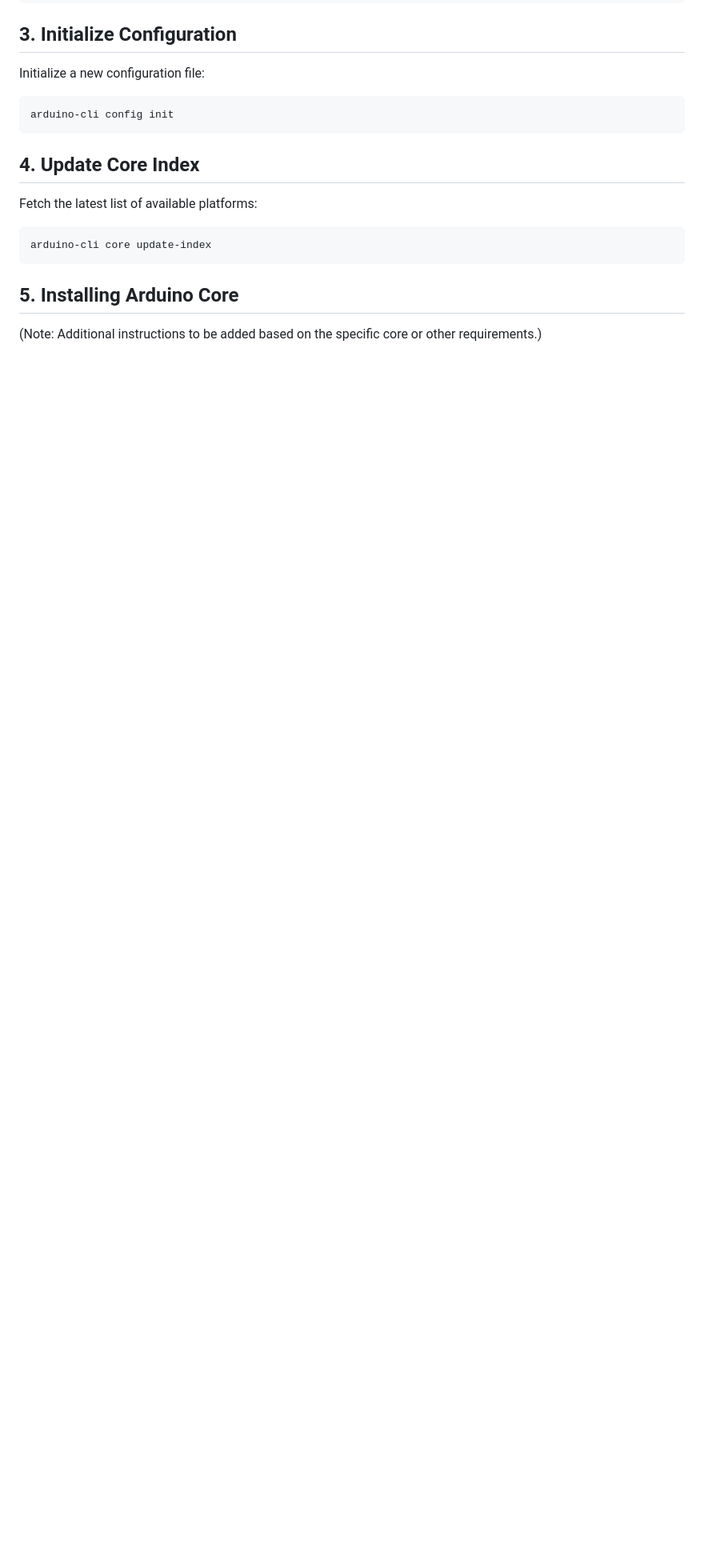
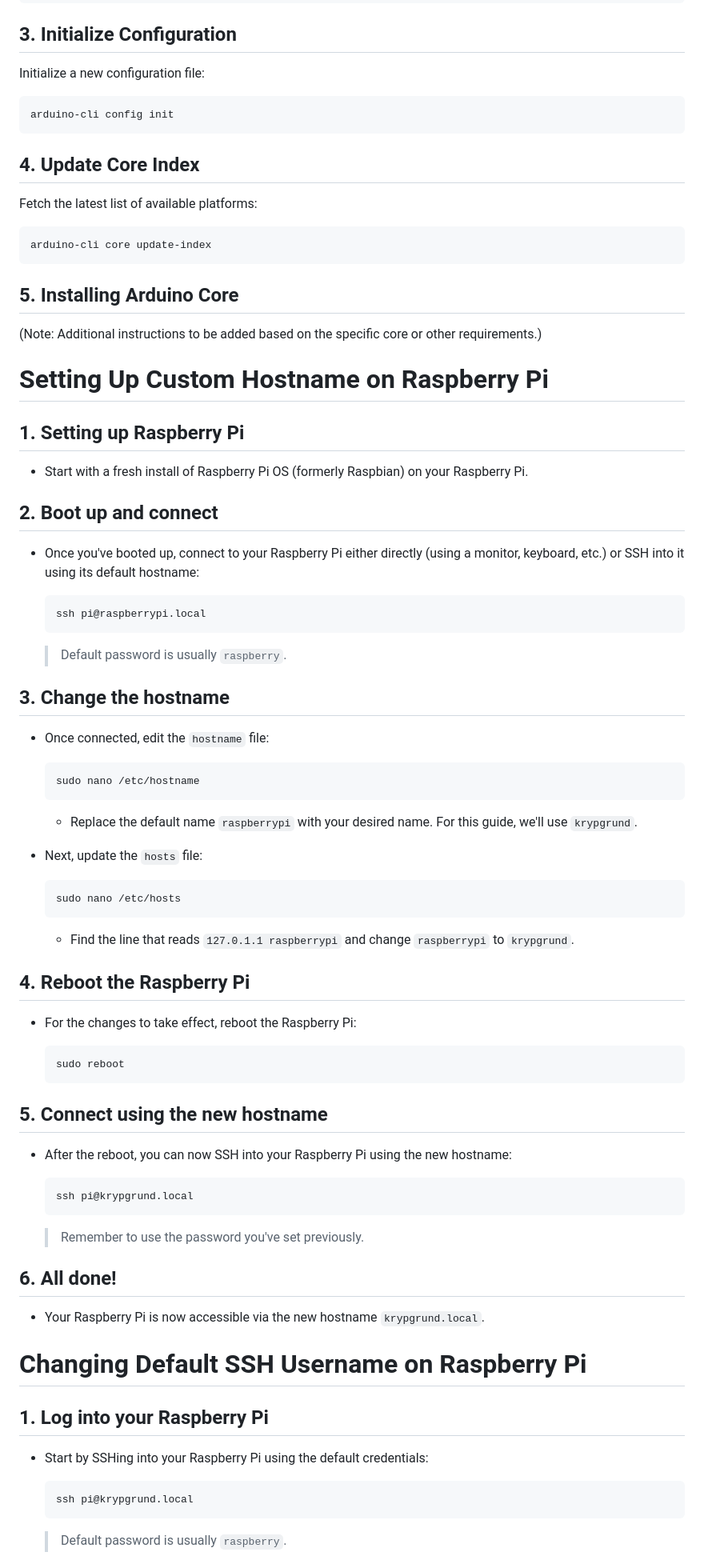
Before and after one commit to fgillet4/Humidity_Control_Arduino, a Markdown page: README.md, the part around one of its changes. Shown at 80% size. Rendered like a GitHub page; blank space fills up the shorter version.

````diff
--- a/README.md
+++ b/README.md
@@ -148,3 +148,72 @@ arduino-cli core update-index
 ## 5. Installing Arduino Core
 
 (Note: Additional instructions to be added based on the specific core or other requirements.)
+
+# Setting Up Custom Hostname on Raspberry Pi
+
+## **1. Setting up Raspberry Pi**
+
+- Start with a fresh install of Raspberry Pi OS (formerly Raspbian) on your Raspberry Pi.
+
+## **2. Boot up and connect**
+
+- Once you've booted up, connect to your Raspberry Pi either directly (using a monitor, keyboard, etc.) or SSH into it using its default hostname:
+
+  ```bash
+  ssh pi@raspberrypi.local
+  ```
+
+  > Default password is usually `raspberry`.
+
+## **3. Change the hostname**
+
+- Once connected, edit the `hostname` file:
+
+  ```bash
+  sudo nano /etc/hostname
+  ```
+
+  - Replace the default name `raspberrypi` with your desired name. For this guide, we'll use `krypgrund`.
+
+- Next, update the `hosts` file:
+
+  ```bash
+  sudo nano /etc/hosts
+  ```
+
+  - Find the line that reads `127.0.1.1 raspberrypi` and change `raspberrypi` to `krypgrund`.
+
+## **4. Reboot the Raspberry Pi**
+
+- For the changes to take effect, reboot the Raspberry Pi:
+
+  ```bash
+  sudo reboot
+  ```
+
+## **5. Connect using the new hostname**
+
+- After the reboot, you can now SSH into your Raspberry Pi using the new hostname:
+
+  ```bash
+  ssh pi@krypgrund.local
+  ```
+
+  > Remember to use the password you've set previously.
+
+## **6. All done!**
+
+- Your Raspberry Pi is now accessible via the new hostname `krypgrund.local`.
+
+# Changing Default SSH Username on Raspberry Pi
+
+## **1. Log into your Raspberry Pi**
+
+- Start by SSHing into your Raspberry Pi using the default credentials:
+
+  ```bash
+  ssh pi@krypgrund.local
+  ```
+
+  > Default password is usually `raspberry`.
+
````
Also changed, not shown: other parts of README.md (+46 -1 lines).
